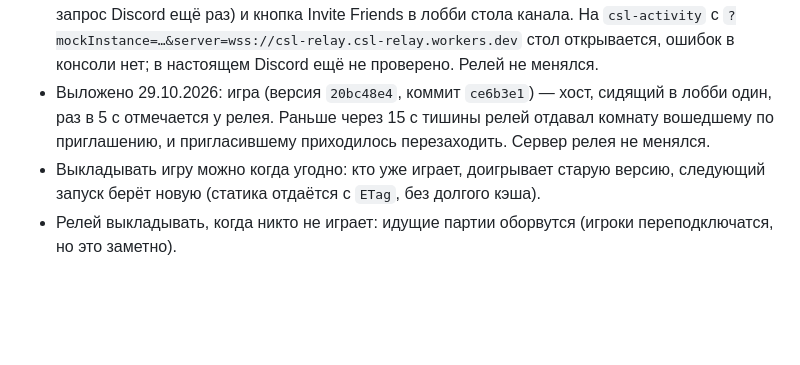
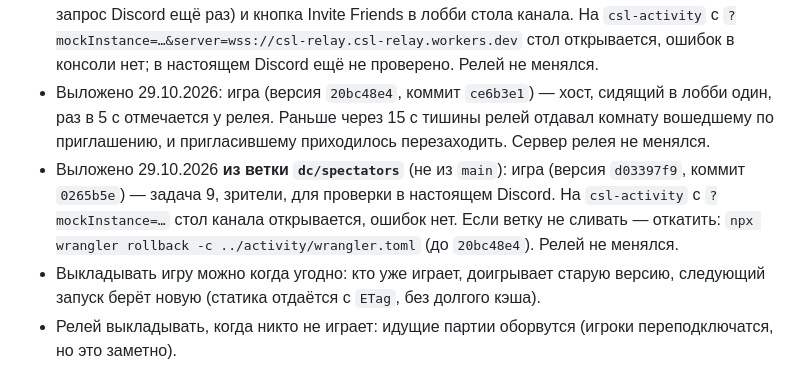
Before and after one commit to andtargd/cards_snakes_ladders, a Markdown page: docs/discord/release.md, the part around the change. Drawn GitHub-style; blank space fills up the shorter version.

Commit message:
Discord release notes: the spectators branch is deployed for a test in Discord
Co-Authored-By: Claude Opus 5.5 <noreply@anthropic.com>

```diff
--- a/docs/discord/release.md
+++ b/docs/discord/release.md
@@ -30,6 +30,7 @@ npm run deploy              # релей: нужен один раз после
 - Выложено 29.10.2026: игра (версия `d5e1bfd4`, коммит `4ecdd73`) — на широком экране камера поднимает картинку, чтобы ярус под фигуркой был виден над рукой. Релей не менялся.
 - Выложено 29.10.2026: игра (версия `d8362daa`, коммит `0d60cd4`) — задача 8: статус игрока в Discord (`setActivity`, новое разрешение `rpc.activities.write` — вошедшие раньше увидят запрос Discord ещё раз) и кнопка Invite Friends в лобби стола канала. На `csl-activity` с `?mockInstance=…&server=wss://csl-relay.csl-relay.workers.dev` стол открывается, ошибок в консоли нет; в настоящем Discord ещё не проверено. Релей не менялся.
 - Выложено 29.10.2026: игра (версия `20bc48e4`, коммит `ce6b3e1`) — хост, сидящий в лобби один, раз в 5 с отмечается у релея. Раньше через 15 с тишины релей отдавал комнату вошедшему по приглашению, и пригласившему приходилось перезаходить. Сервер релея не менялся.
+- Выложено 29.10.2026 **из ветки `dc/spectators`** (не из `main`): игра (версия `d03397f9`, коммит `0265b5e`) — задача 9, зрители, для проверки в настоящем Discord. На `csl-activity` с `?mockInstance=…` стол канала открывается, ошибок нет. Если ветку не сливать — откатить: `npx wrangler rollback -c ../activity/wrangler.toml` (до `20bc48e4`). Релей не менялся.
 - Выкладывать игру можно когда угодно: кто уже играет, доигрывает старую версию, следующий запуск берёт новую (статика отдаётся с `ETag`, без долгого кэша).
 - Релей выкладывать, когда никто не играет: идущие партии оборвутся (игроки переподключатся, но это заметно).
 - Откат игры: `npx wrangler rollback -c ../activity/wrangler.toml` (или Deployments в панели Cloudflare).
```
